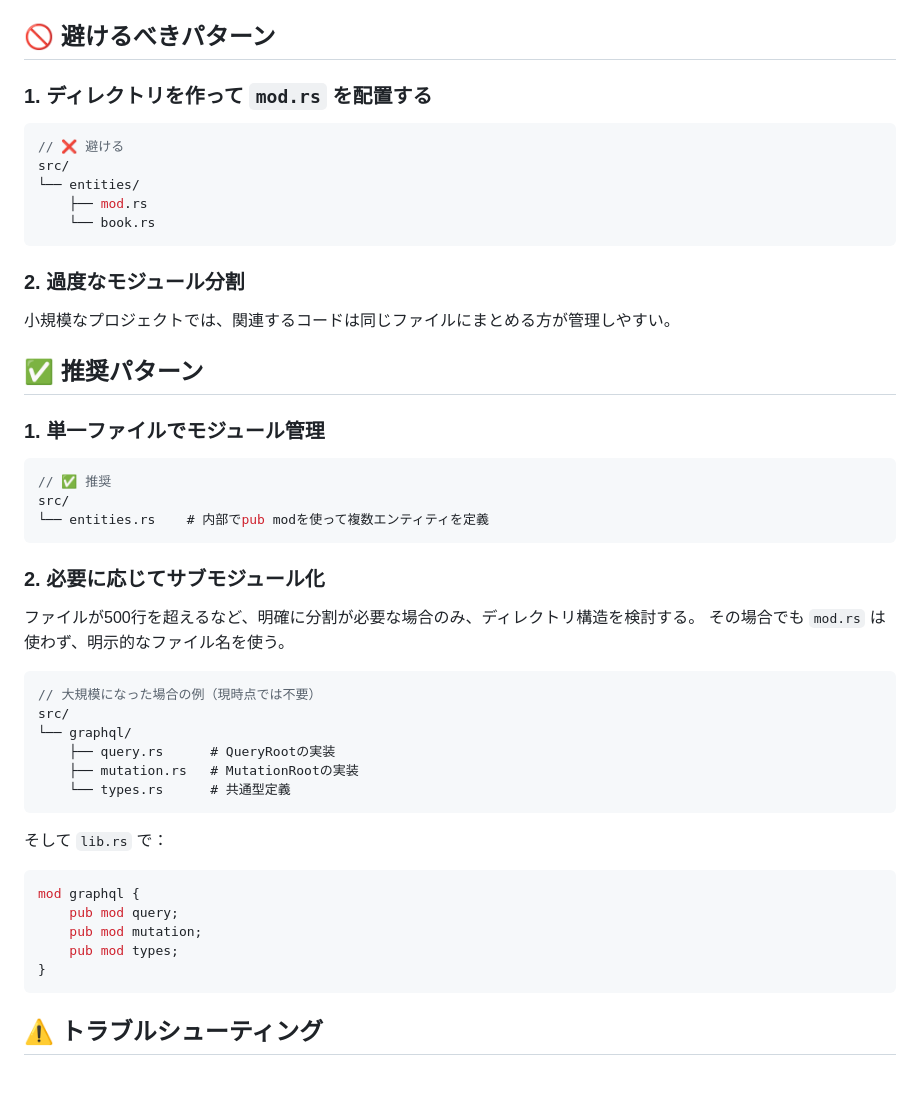
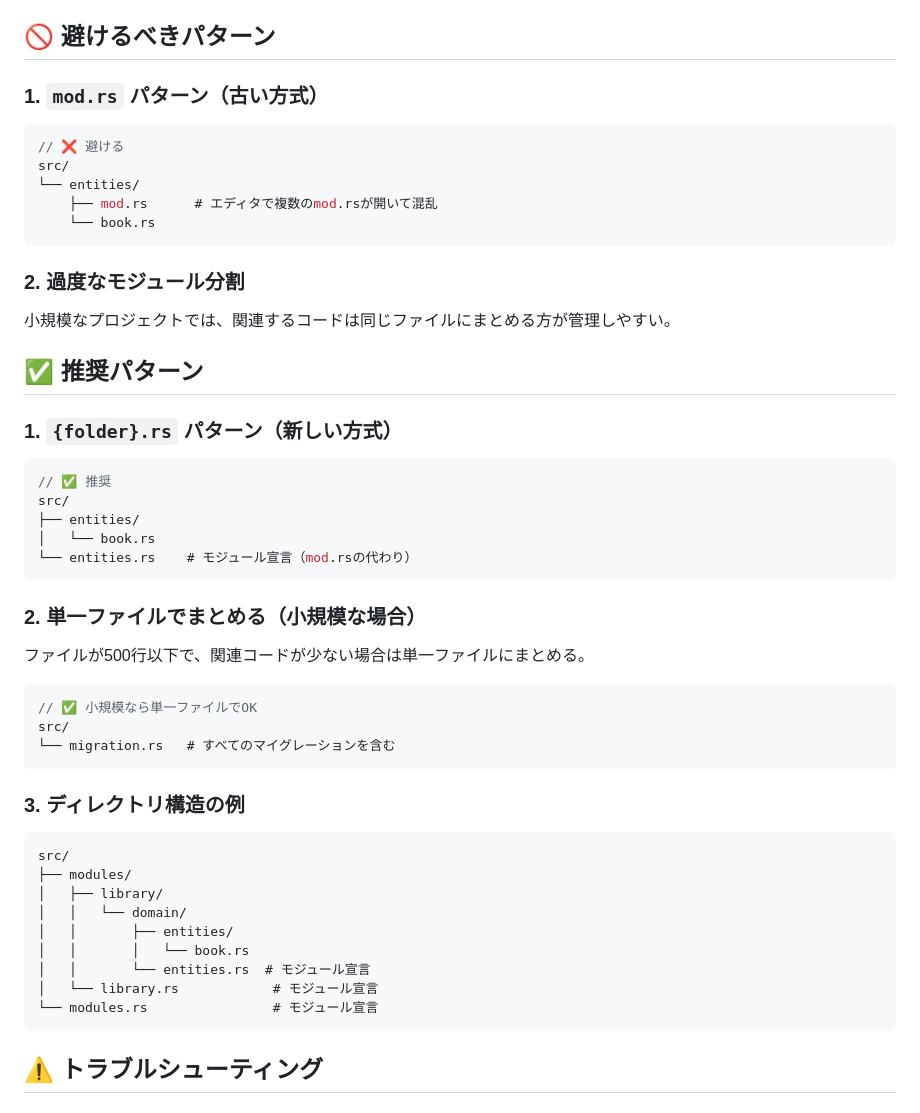
Before and after one commit to toshiki670/LifeBook, a Markdown page: CODING_GUIDELINES.md, the part around the change printed below. Drawn GitHub-style; blank space fills up the shorter version.

````diff
--- a/CODING_GUIDELINES.md
+++ b/CODING_GUIDELINES.md
@@ -486,13 +498,13 @@ mod migration;    // migration.rs を参照
 
 ## 🚫 避けるべきパターン
 
-### 1. ディレクトリを作って `mod.rs` を配置する
+### 1. `mod.rs` パターン（古い方式）
 
 ```rust
 // ❌ 避ける
 src/
 └── entities/
-    ├── mod.rs
+    ├── mod.rs      # エディタで複数のmod.rsが開いて混乱
     └── book.rs
 ```
 
@@ -502,36 +514,38 @@ src/
 
 ## ✅ 推奨パターン
 
-### 1. 単一ファイルでモジュール管理
+### 1. `{folder}.rs` パターン（新しい方式）
 
 ```rust
 // ✅ 推奨
 src/
-└── entities.rs    # 内部でpub modを使って複数エンティティを定義
+├── entities/
+│   └── book.rs
+└── entities.rs    # モジュール宣言（mod.rsの代わり）
 ```
 
-### 2. 必要に応じてサブモジュール化
+### 2. 単一ファイルでまとめる（小規模な場合）
 
-ファイルが500行を超えるなど、明確に分割が必要な場合のみ、ディレクトリ構造を検討する。
-その場合でも `mod.rs` は使わず、明示的なファイル名を使う。
+ファイルが500行以下で、関連コードが少ない場合は単一ファイルにまとめる。
 
 ```rust
-// 大規模になった場合の例（現時点では不要）
+// ✅ 小規模なら単一ファイルでOK
 src/
-└── graphql/
-    ├── query.rs      # QueryRootの実装
-    ├── mutation.rs   # MutationRootの実装
-    └── types.rs      # 共通型定義
+└── migration.rs   # すべてのマイグレーションを含む
 ```
 
-そして `lib.rs` で：
+### 3. ディレクトリ構造の例
 
-```rust
-mod graphql {
-    pub mod query;
-    pub mod mutation;
-    pub mod types;
-}
+```
+src/
+├── modules/
+│   ├── library/
+│   │   └── domain/
+│   │       ├── entities/
+│   │       │   └── book.rs
+│   │       └── entities.rs  # モジュール宣言
+│   └── library.rs            # モジュール宣言
+└── modules.rs                # モジュール宣言
 ```
 
 ## ⚠️ トラブルシューティング
````
Also changed, not shown: other parts of CODING_GUIDELINES.md (+48 -36 lines).
